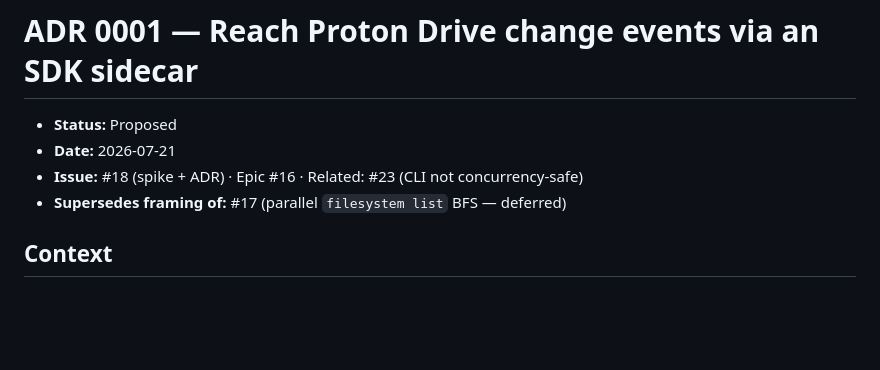
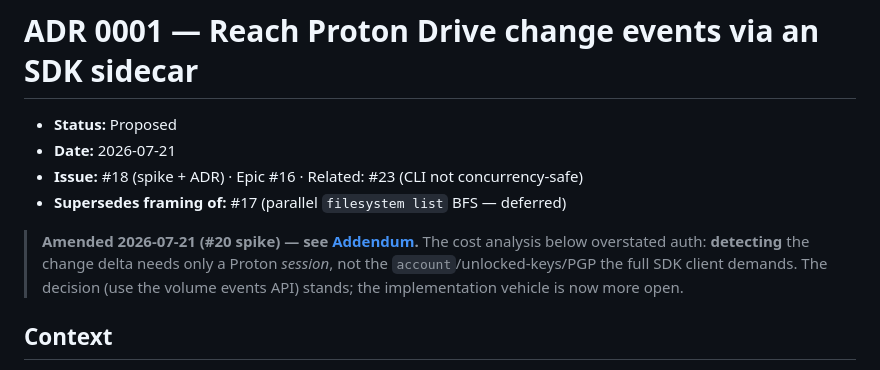
Before and after one commit to osirison/proton-drive-sync-engine, a Markdown page: docs/adr/0001-remote-change-detection-via-volume-events.md, the part around one of its changes. Drawn GitHub-style; blank space fills up the shorter version.

```diff
--- a/docs/adr/0001-remote-change-detection-via-volume-events.md
+++ b/docs/adr/0001-remote-change-detection-via-volume-events.md
@@ -4,6 +4,11 @@
 - **Date:** 2026-07-21
 - **Issue:** #18 (spike + ADR) · Epic #16 · Related: #23 (CLI not concurrency-safe)
 - **Supersedes framing of:** #17 (parallel `filesystem list` BFS — deferred)
+
+> **Amended 2026-07-21 (#20 spike) — see [Addendum](#addendum-2026-07-21--event-detection-is-auth-only-20).**
+> The cost analysis below overstated auth: **detecting** the change delta needs only a Proton
+> *session*, not the `account`/unlocked-keys/PGP the full SDK client demands. The decision
+> (use the volume events API) stands; the implementation vehicle is now more open.
 
 ## Context
 
```
Also changed, not shown: other parts of docs/adr/0001-remote-change-detection-via-volume-events.md (+73 -0 lines).
